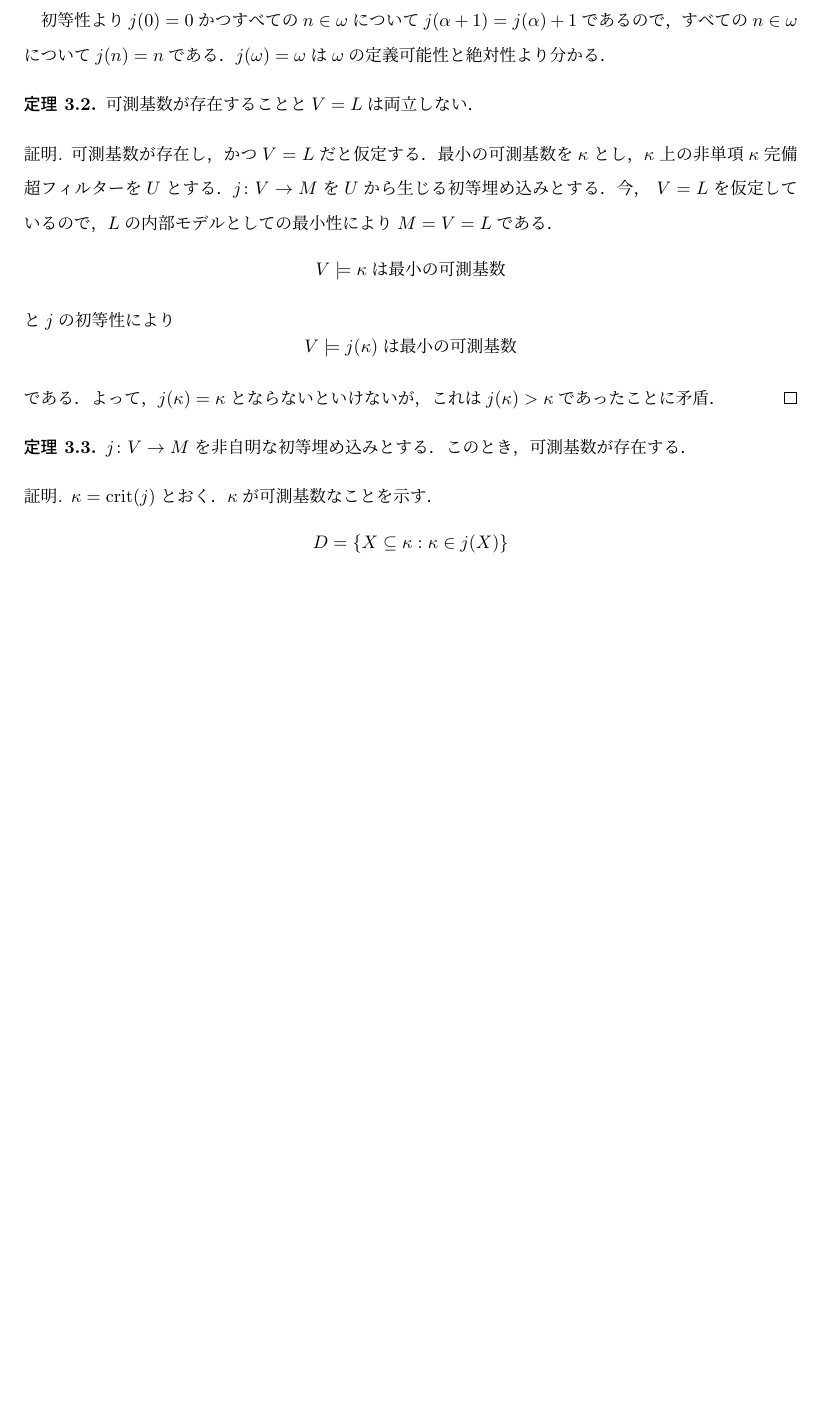
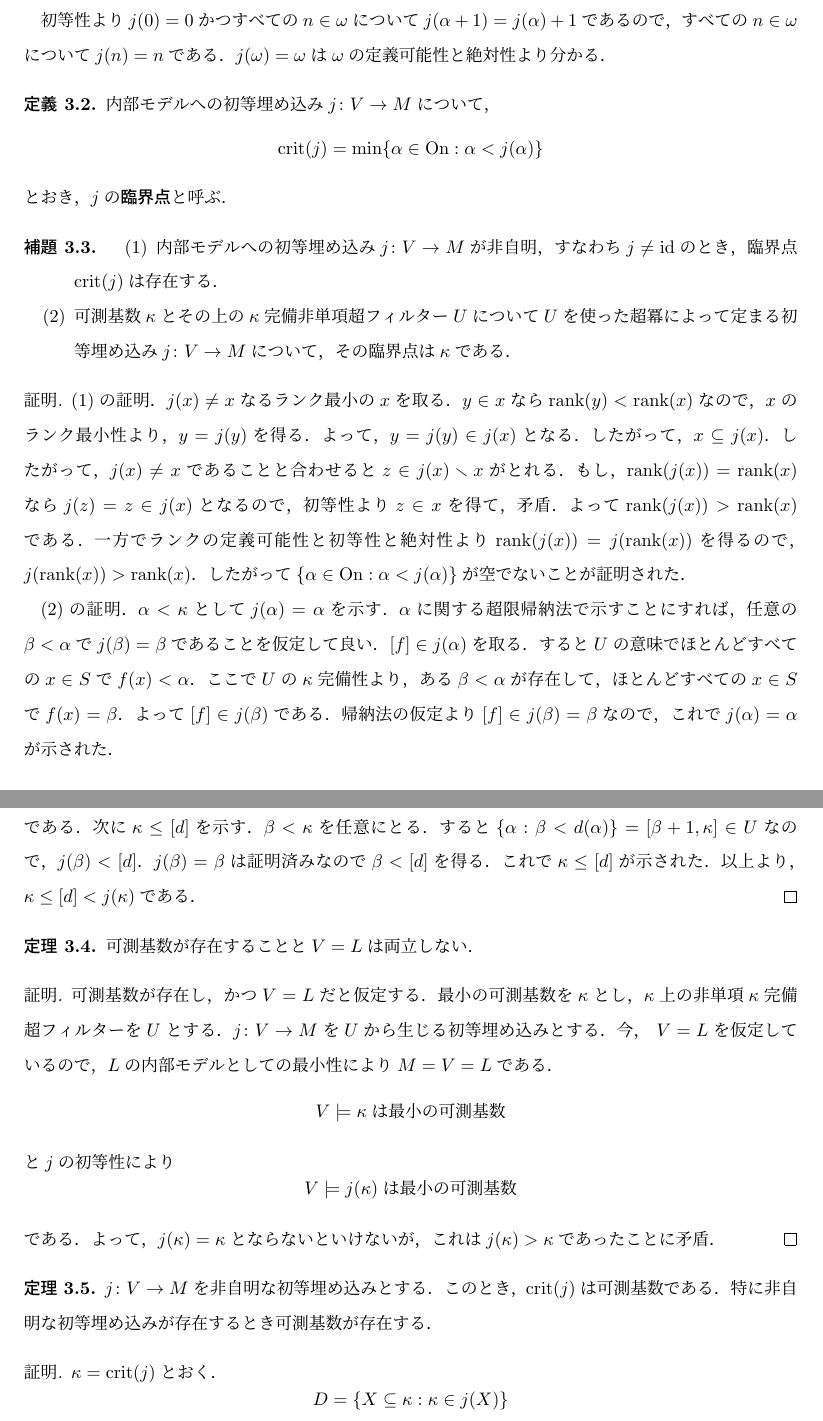
Before and after one commit to fujidig/202301-measurable-cardinals, a LaTeX document (measurable-cardinals.tex): part of page 8 of 9 before the commit and two parts of pages 8 and 9 of 10 after it, the two joined at a grey line, cut so that both start at the same text, the shorter picture padded with empty space. Compiled offline with upLaTeX and dvipdfmx.

Commit message:
臨界点まわりの話

```diff
--- a/measurable-cardinals.tex
+++ b/measurable-cardinals.tex
@@ -612,6 +612,42 @@
 
 	初等性より$j(0) = 0$かつすべての$n \in \omega$について$j(\alpha+1) = j(\alpha)+1$であるので，すべての$n \in \omega$について$j(n) = n$である．$j(\omega) = \omega$は$\omega$の定義可能性と絶対性より分かる．
 
+	\begin{defi}
+		内部モデルへの初等埋め込み$j \colon V \to M$について，
+		\[
+		\crit(j) = \min \{ \alpha \in \Ordinals : \alpha < j(\alpha) \}
+		\]
+		とおき，$j$の\textbf{臨界点}と呼ぶ．
+	\end{defi}
+
+	\begin{lem}
+		\begin{enumerate}
+			\item 内部モデルへの初等埋め込み$j \colon V \to M$が非自明，すなわち$j \ne \id$のとき，臨界点$\crit(j)$は存在する．
+			\item 可測基数$\kappa$とその上の$\kappa$完備非単項超フィルター$U$について$U$を使った超冪によって定まる初等埋め込み$j \colon V \to M$について，その臨界点は$\kappa$である．
+		\end{enumerate}
+	\end{lem}
+	\begin{proof}
+		(1)の証明．
+		$j(x) \ne x$なるランク最小の$x$を取る．
+		$y \in x$なら$\rank(y) < \rank(x)$なので，$x$のランク最小性より，$y = j(y)$を得る．よって，$y = j(y) \in j(x)$となる．したがって，$x \subset j(x)$．
+		したがって，$j(x) \ne x$であることと合わせると$z \in j(x) \setminus x$がとれる．
+		もし，$\rank(j(x)) = \rank(x)$なら$j(z) = z \in j(x)$となるので，初等性より$z \in x$を得て，矛盾．よって$\rank(j(x)) > \rank(x)$である．一方でランクの定義可能性と初等性と絶対性より$\rank(j(x)) = j(\rank(x))$を得るので，$j(\rank(x)) > \rank(x)$．したがって$\{ \alpha \in \Ordinals : \alpha < j(\alpha) \}$が空でないことが証明された．
+
+		(2)の証明．
+		$\alpha < \kappa$として$j(\alpha) = \alpha$を示す．
+		$\alpha$に関する超限帰納法で示すことにすれば，任意の$\beta < \alpha$で$j(\beta) = \beta$であることを仮定して良い．
+		$[f] \in j(\alpha)$を取る．すると$U$の意味でほとんどすべての$x \in S$で$f(x) < \alpha$．
+		ここで$U$の$\kappa$完備性より，ある$\beta < \alpha$が存在して，ほとんどすべての$x \in S$で$f(x) = \beta$．
+		よって$[f] \in j(\beta)$である．帰納法の仮定より$[f] \in j(\beta) = \beta$なので，これで$j(\alpha) = \alpha$が示された．
+
+		次に$j(\kappa) > \kappa$を示す．
+		対角関数$d(\alpha) = \alpha$を考える．
+		$\{ \alpha : d(\alpha) < \kappa \} = S \in U$なので，$[d] < j(\kappa)$である．
+		次に$\kappa \le [d]$を示す．
+		$\beta < \kappa$を任意にとる．すると$\{ \alpha : \beta < d(\alpha) \} = [\beta+1, \kappa] \in U$なので，$j(\beta) < [d]$．$j(\beta) = \beta$は証明済みなので$\beta < [d]$を得る．これで$\kappa \le [d]$が示された．
+		以上より，$\kappa \le [d] < j(\kappa)$である．
+	\end{proof}
+
 	\begin{thm}
 		可測基数が存在することと$V = L$は両立しない．
 	\end{thm}
@@ -629,10 +665,11 @@
 
 	\begin{thm}
 		$j \colon V \to M$を非自明な初等埋め込みとする．
-		このとき，可測基数が存在する．
+		このとき，$\crit(j)$は可測基数である．
+		特に非自明な初等埋め込みが存在するとき可測基数が存在する．
 	\end{thm}
 	\begin{proof}
-		$\kappa = \crit(j)$とおく．$\kappa$が可測基数なことを示す．
+		$\kappa = \crit(j)$とおく．
 		\[
 		D = \{ X \subset \kappa : \kappa \in j(X) \}
 		\]
```
Also changed, not shown: measurable-cardinals.pdf.
